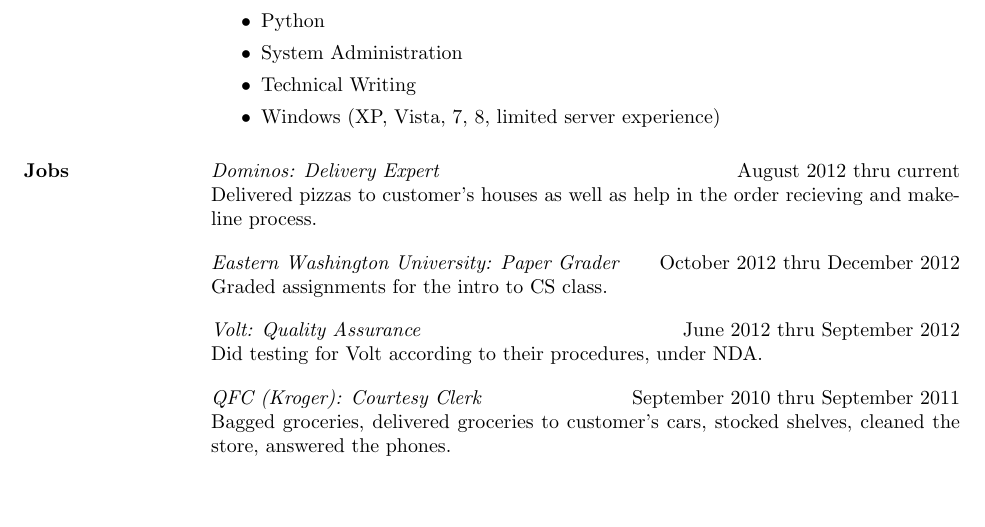
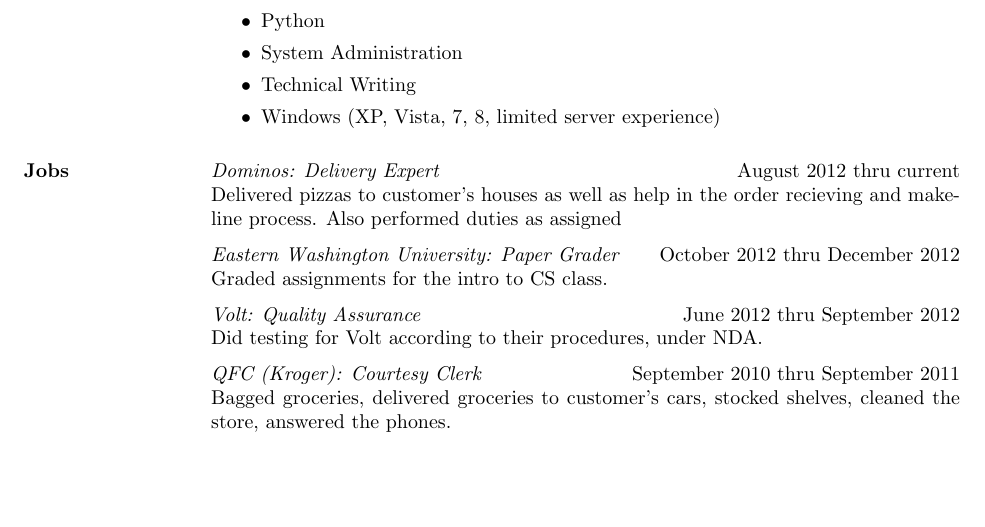
Before and after one commit to aaannndddyyy/resume, a LaTeX CV (resume.tex): part of page 1 of 2, cut so that both start at the same text, the shorter picture padded with empty space. Compiled offline with pdfLaTeX; a LaTeX package or settings file that is missing is left out.

Commit message:
more space squashing

```diff
--- a/resume.tex
+++ b/resume.tex
@@ -31,14 +31,14 @@
 \section{Jobs}
 \textit{Dominos: Delivery Expert} \hfill August 2012 thru current \\
 Delivered pizzas to customer's houses as well as help in the order
-recieving and makeline process. \\ [10pt]
+recieving and makeline process. Also performed duties as assigned \\ [6pt]
 \textit{Eastern Washington University: Paper Grader} \hfill October 2012 thru December 2012 \\
-Graded assignments for the intro to CS class. \\ [10pt]
+Graded assignments for the intro to CS class. \\ [6pt]
 \textit{Volt: Quality Assurance} \hfill June 2012 thru September 2012 \\
-Did testing for Volt according to their procedures, under NDA. \\ [10pt]
+Did testing for Volt according to their procedures, under NDA. \\ [6pt]
 \textit{QFC (Kroger): Courtesy Clerk} \hfill September 2010 thru September 2011 \\
 Bagged groceries, delivered groceries to customer's cars, stocked
-shelves, cleaned the store, answered the phones. \\ [10pt]
+shelves, cleaned the store, answered the phones. \\ [6pt]
 
 \section{Open Source \\ Contributions}
 \begin{tabular}{l l}
```
Also changed, not shown: resume.tex (4 more changed lines).
